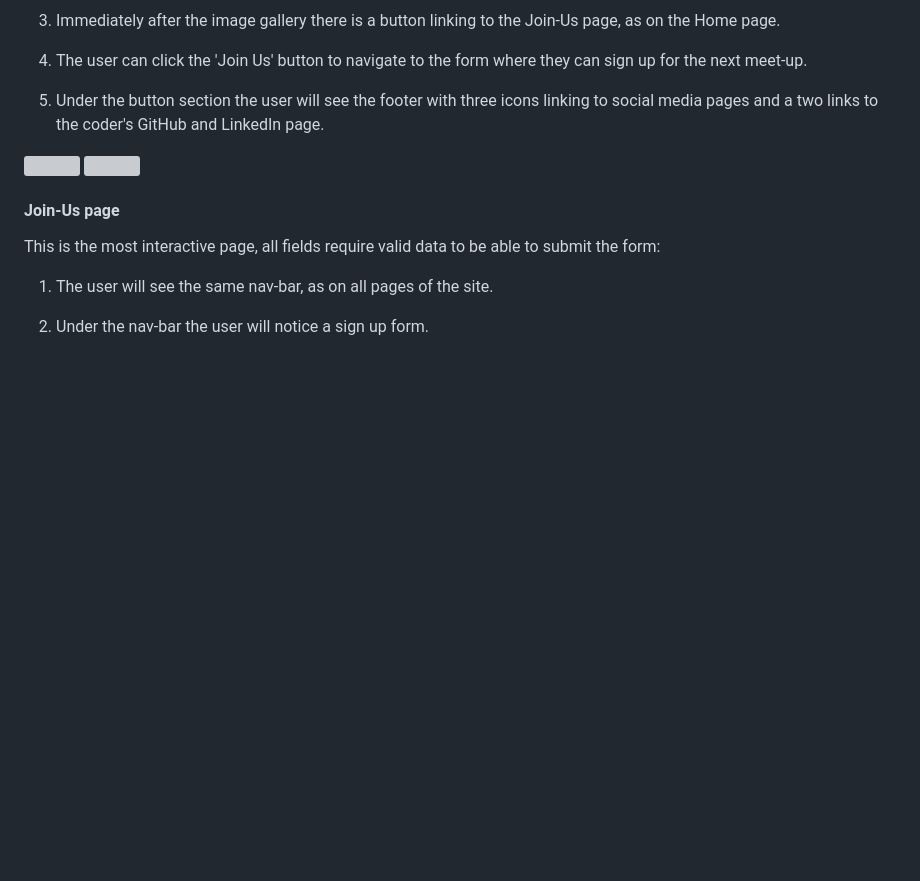
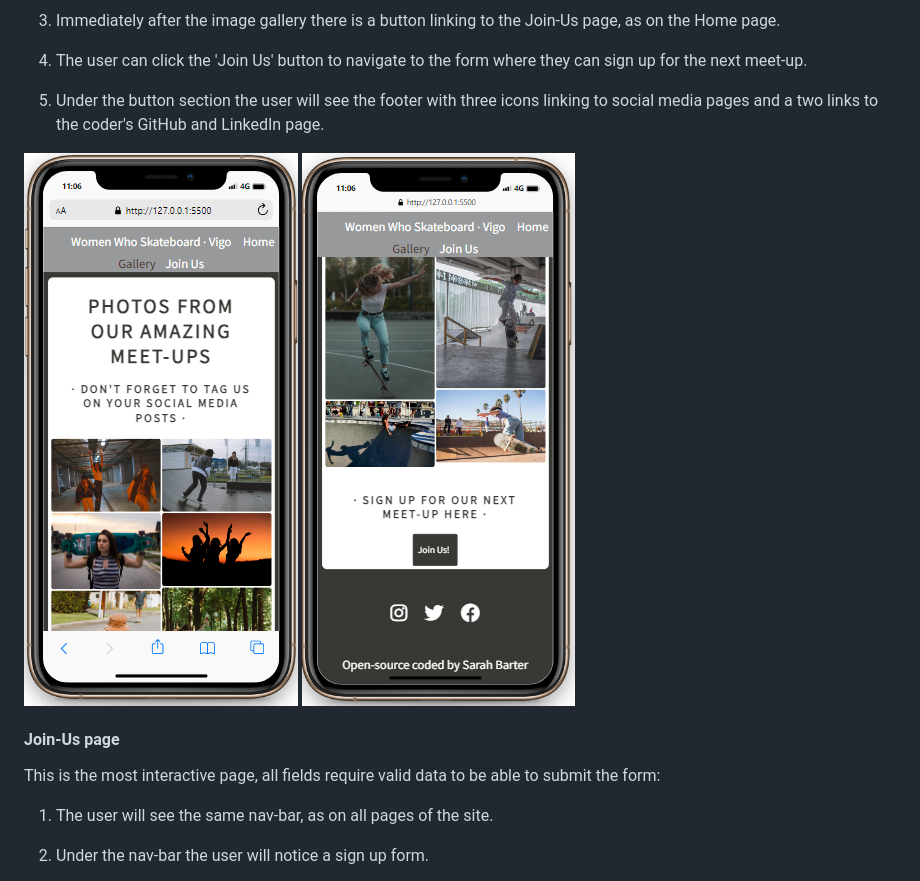
Before and after one commit to barty-s/women-who-skateboard-vigo, a Markdown page: README.md, the part around the change printed below. Rendered like a GitHub page; blank space fills up the shorter version; grey boxes are pictures that could not be loaded.

```diff
--- a/README.md
+++ b/README.md
@@ -140,7 +140,7 @@ Code Validation - W3C validator: no errors show on either HTML or CSS validation
 
 5. Under the button section the user will see the footer with three icons linking to social media pages and a two links to the coder's GitHub and LinkedIn page.
 
-<img src="readme-docs/mobile-gallery-top.png"> <img src="readme-docs/mobile-gallery-bottom.png">
+<img src="readme-docs/mobile-gallery1.png"> <img src="readme-docs/mobile-gallery2.png">
 
 #### Join-Us page
 
```
Also changed, not shown: other parts of README.md (+1 -1 lines), readme-docs/mobile-gallery2.png (renamed from readme-docs/mobile-galler2.png), 1 other file.
